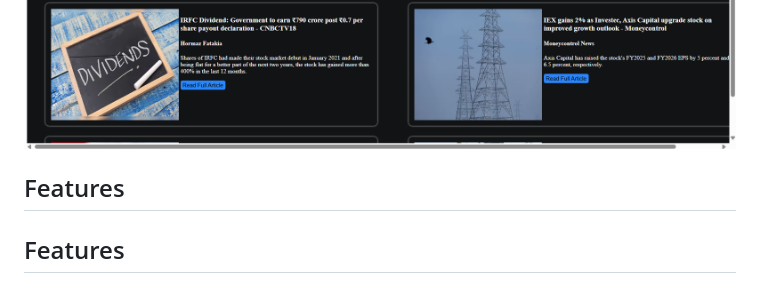
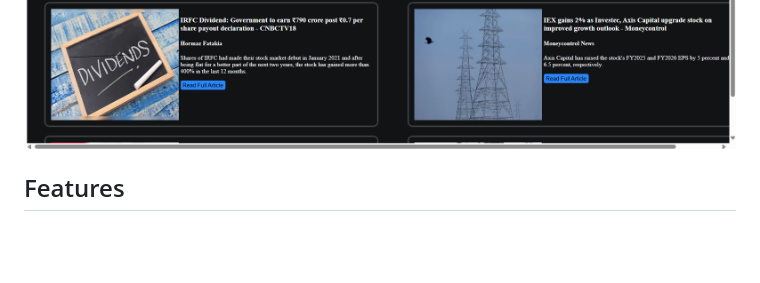
Before and after one commit to Veerabhadrayyabelur/News_API, a Markdown page: README.md, the part around the change. GitHub-like rendering; blank space fills up the shorter version.

```diff
--- a/README.md
+++ b/README.md
@@ -17,7 +17,7 @@ This project utilizes HTML, CSS, and JavaScript to create a responsive web appli
 <img src="https://github.com/Veerabhadrayyabelur/News_API/blob/main/images/Screenshot%202024-05-22%20180536.png" alt="Demo Screenshot 1" style="margin-bottom: 20px;">
 <img src="https://github.com/Veerabhadrayyabelur/News_API/blob/main/images/Screenshot%202024-05-22%20180545.png" alt="Demo Screenshot 2">
 
-## Features
+
 
 
 
```
